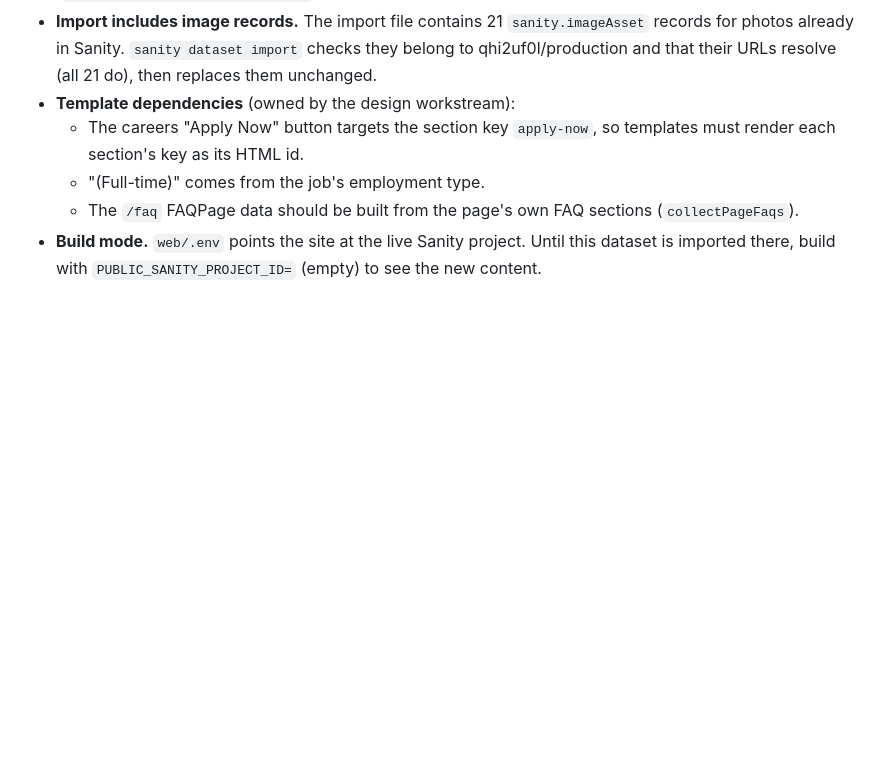
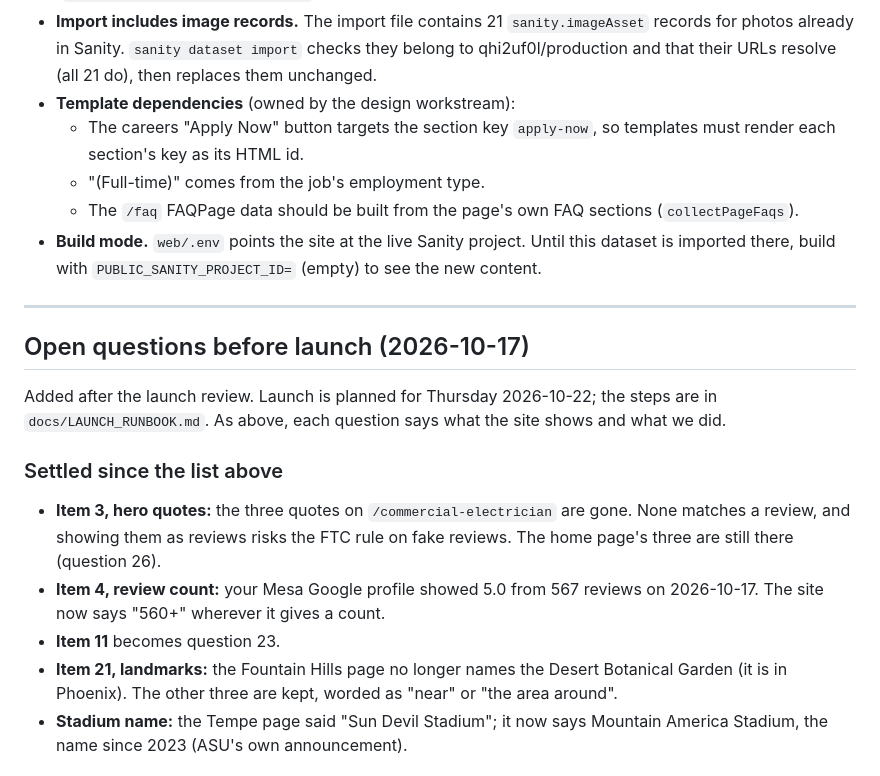
Before and after one commit to patrickcelaya/thewireguyelectric, a Markdown page: migration/content-data/CHANGES.md, the part around one of its changes. Rendered like a GitHub page; blank space fills up the shorter version.

```diff
--- a/migration/content-data/CHANGES.md
+++ b/migration/content-data/CHANGES.md
@@ -196,3 +196,17 @@ Checked 2026-10-13 on the output of the full migration (`node scripts/migrate/we
   - "(Full-time)" comes from the job's employment type.
   - The `/faq` FAQPage data should be built from the page's own FAQ sections (`collectPageFaqs`).
 - **Build mode.** `web/.env` points the site at the live Sanity project. Until this dataset is imported there, build with `PUBLIC_SANITY_PROJECT_ID=` (empty) to see the new content.
+
+---
+
+## Open questions before launch (2026-10-17)
+
+Added after the launch review. Launch is planned for Thursday 2026-10-22; the steps are in `docs/LAUNCH_RUNBOOK.md`. As above, each question says what the site shows and what we did.
+
+### Settled since the list above
+- **Item 3, hero quotes:** the three quotes on `/commercial-electrician` are gone. None matches a review, and showing them as reviews risks the FTC rule on fake reviews. The home page's three are still there (question 26).
+- **Item 4, review count:** your Mesa Google profile showed 5.0 from 567 reviews on 2026-10-17. The site now says "560+" wherever it gives a count.
+- **Item 11** becomes question 23.
+- **Item 21, landmarks:** the Fountain Hills page no longer names the Desert Botanical Garden (it is in Phoenix). The other three are kept, worded as "near" or "the area around".
+- **Stadium name:** the Tempe page said "Sun Devil Stadium"; it now says Mountain America Stadium, the name since 2023 (ASU's own announcement).
+
```
Also changed, not shown: other parts of migration/content-data/CHANGES.md (+31 -0 lines).
